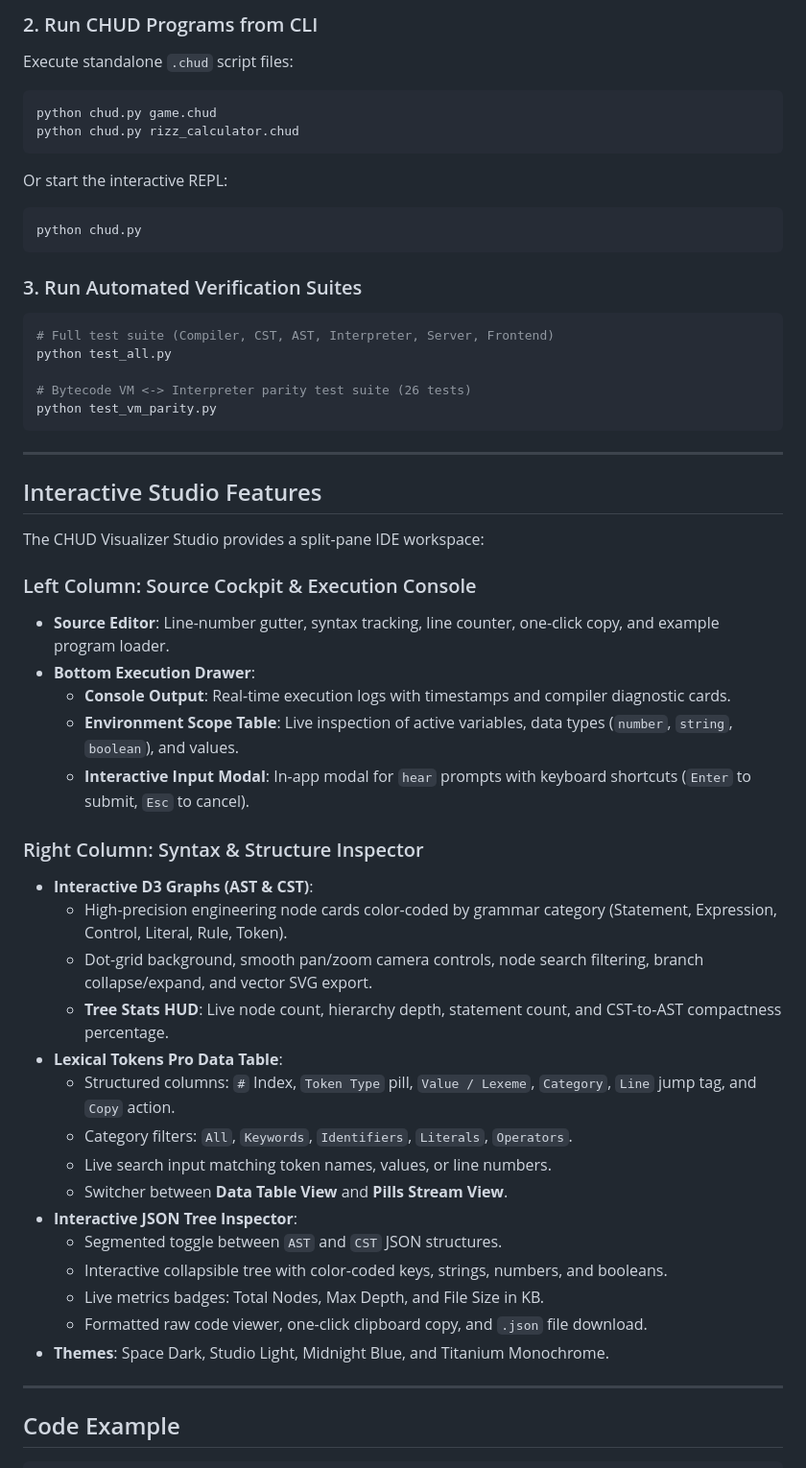
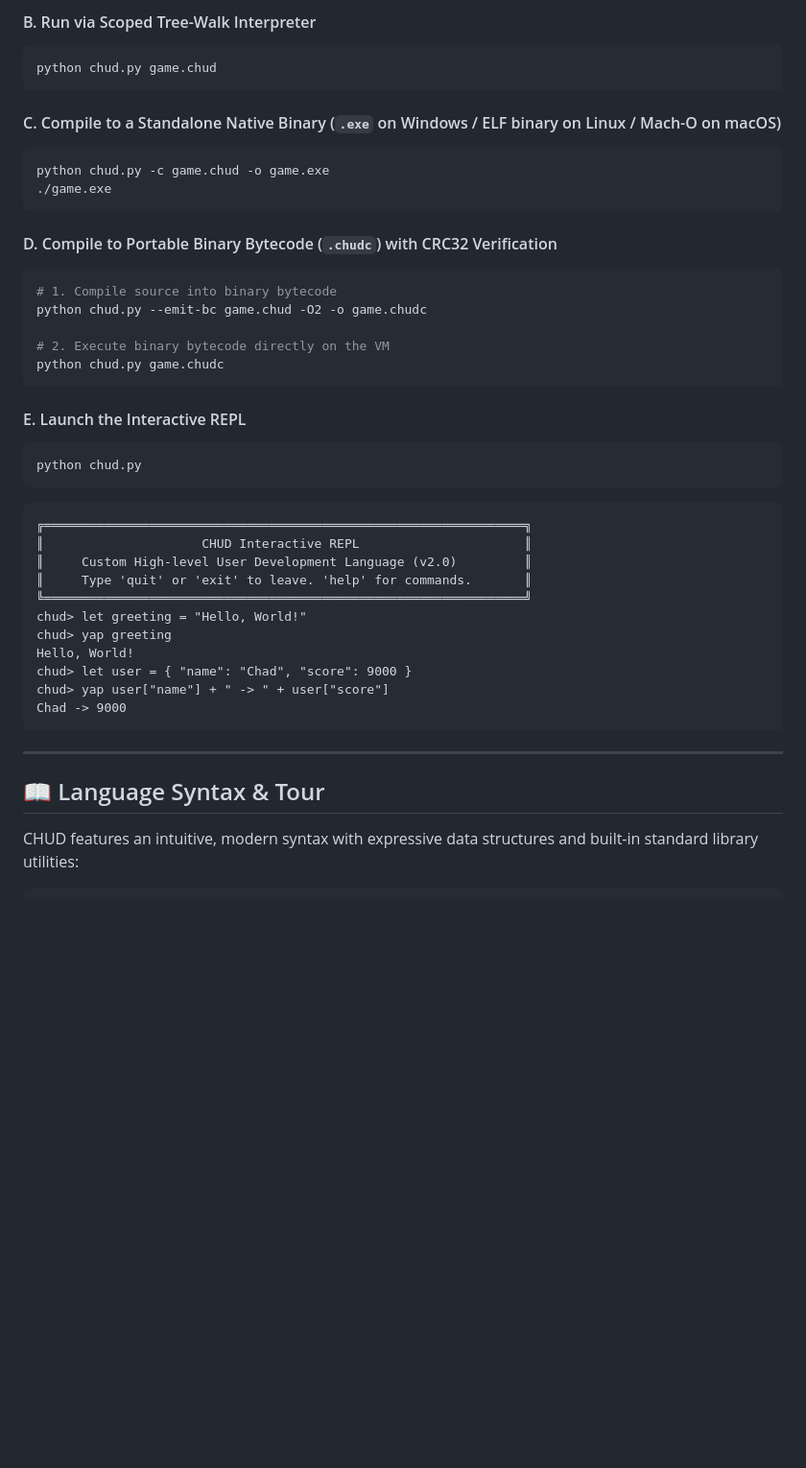
Before and after one commit to Humble-Librarian/CHUD, a Markdown page: README.md, the part around one of its changes. Shown at 96% size. GitHub-like rendering; blank space fills up the shorter version.

Commit message:
Revamp README with 60-second quickstart, multi-engine execution modes, syntax guide, and visualizer walkthrough

````diff
--- a/README.md
+++ b/README.md
@@ -47,58 +43,47 @@ python server.py 8080
 ```
 
-### 2. Run CHUD Programs from CLI
-Execute standalone `.chud` script files:
+#### B. Run via Scoped Tree-Walk Interpreter
 ```bash
 python chud.py game.chud
-python chud.py rizz_calculator.chud
 ```
 
-Or start the interactive REPL:
+#### C. Compile to a Standalone Native Binary (`.exe` on Windows / ELF binary on Linux / Mach-O on macOS)
+```bash
+python chud.py -c game.chud -o game.exe
+./game.exe
+```
+
+#### D. Compile to Portable Binary Bytecode (`.chudc`) with CRC32 Verification
+```bash
+# 1. Compile source into binary bytecode
+python chud.py --emit-bc game.chud -O2 -o game.chudc
+
+# 2. Execute binary bytecode directly on the VM
+python chud.py game.chudc
+```
+
+#### E. Launch the Interactive REPL
 ```bash
 python chud.py
 ```
-
-### 3. Run Automated Verification Suites
-```bash
-# Full test suite (Compiler, CST, AST, Interpreter, Server, Frontend)
-python test_all.py
-
-# Bytecode VM <-> Interpreter parity test suite (26 tests)
-python test_vm_parity.py
+```text
+╔════════════════════════════════════════════════════════════════╗
+║                     CHUD Interactive REPL                      ║
+║     Custom High-level User Development Language (v2.0)         ║
+║     Type 'quit' or 'exit' to leave. 'help' for commands.       ║
+╚════════════════════════════════════════════════════════════════╝
+chud> let greeting = "Hello, World!"
+chud> yap greeting
+Hello, World!
+chud> let user = { "name": "Chad", "score": 9000 }
+chud> yap user["name"] + " -> " + user["score"]
+Chad -> 9000
 ```
 
 ---
 
-## Interactive Studio Features
+## 📖 Language Syntax & Tour
 
-The CHUD Visualizer Studio provides a split-pane IDE workspace:
-
-### Left Column: Source Cockpit & Execution Console
-- **Source Editor**: Line-number gutter, syntax tracking, line counter, one-click copy, and example program loader.
-- **Bottom Execution Drawer**:
-  - **Console Output**: Real-time execution logs with timestamps and compiler diagnostic cards.
-  - **Environment Scope Table**: Live inspection of active variables, data types (`number`, `string`, `boolean`), and values.
-  - **Interactive Input Modal**: In-app modal for `hear` prompts with keyboard shortcuts (`Enter` to submit, `Esc` to cancel).
-
-### Right Column: Syntax & Structure Inspector
-- **Interactive D3 Graphs (AST & CST)**:
-  - High-precision engineering node cards color-coded by grammar category (Statement, Expression, Control, Literal, Rule, Token).
-  - Dot-grid background, smooth pan/zoom camera controls, node search filtering, branch collapse/expand, and vector SVG export.
-  - **Tree Stats HUD**: Live node count, hierarchy depth, statement count, and CST-to-AST compactness percentage.
-- **Lexical Tokens Pro Data Table**:
-  - Structured columns: `#` Index, `Token Type` pill, `Value / Lexeme`, `Category`, `Line` jump tag, and `Copy` action.
-  - Category filters: `All`, `Keywords`, `Identifiers`, `Literals`, `Operators`.
-  - Live search input matching token names, values, or line numbers.
-  - Switcher between **Data Table View** and **Pills Stream View**.
-- **Interactive JSON Tree Inspector**:
-  - Segmented toggle between `AST` and `CST` JSON structures.
-  - Interactive collapsible tree with color-coded keys, strings, numbers, and booleans.
-  - Live metrics badges: Total Nodes, Max Depth, and File Size in KB.
-  - Formatted raw code viewer, one-click clipboard copy, and `.json` file download.
-- **Themes**: Space Dark, Studio Light, Midnight Blue, and Titanium Monochrome.
-
----
-
-## Code Example
+CHUD features an intuitive, modern syntax with expressive data structures and built-in standard library utilities:
 
 ```chud
````
Also changed, not shown: other parts of README.md (+223 -125 lines).
